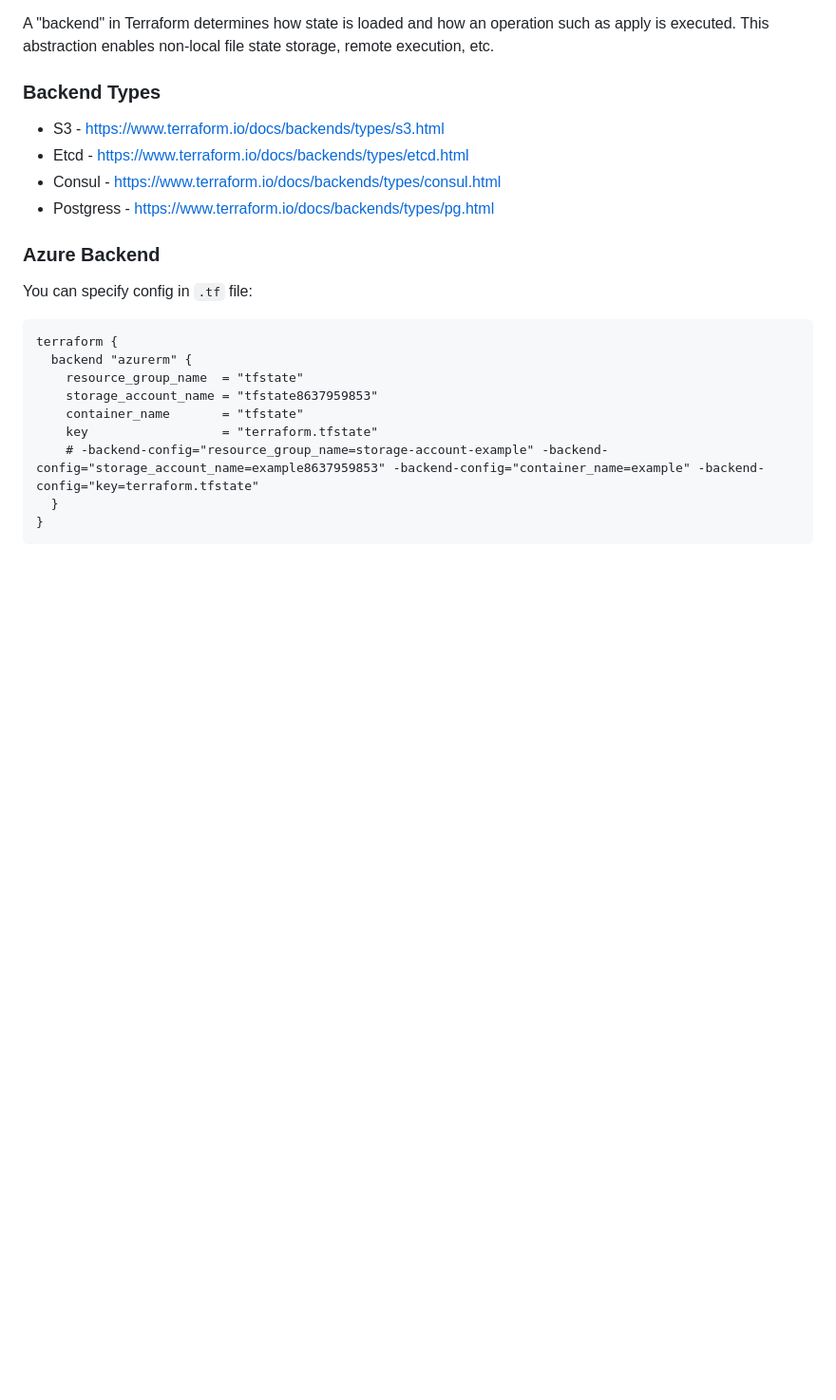
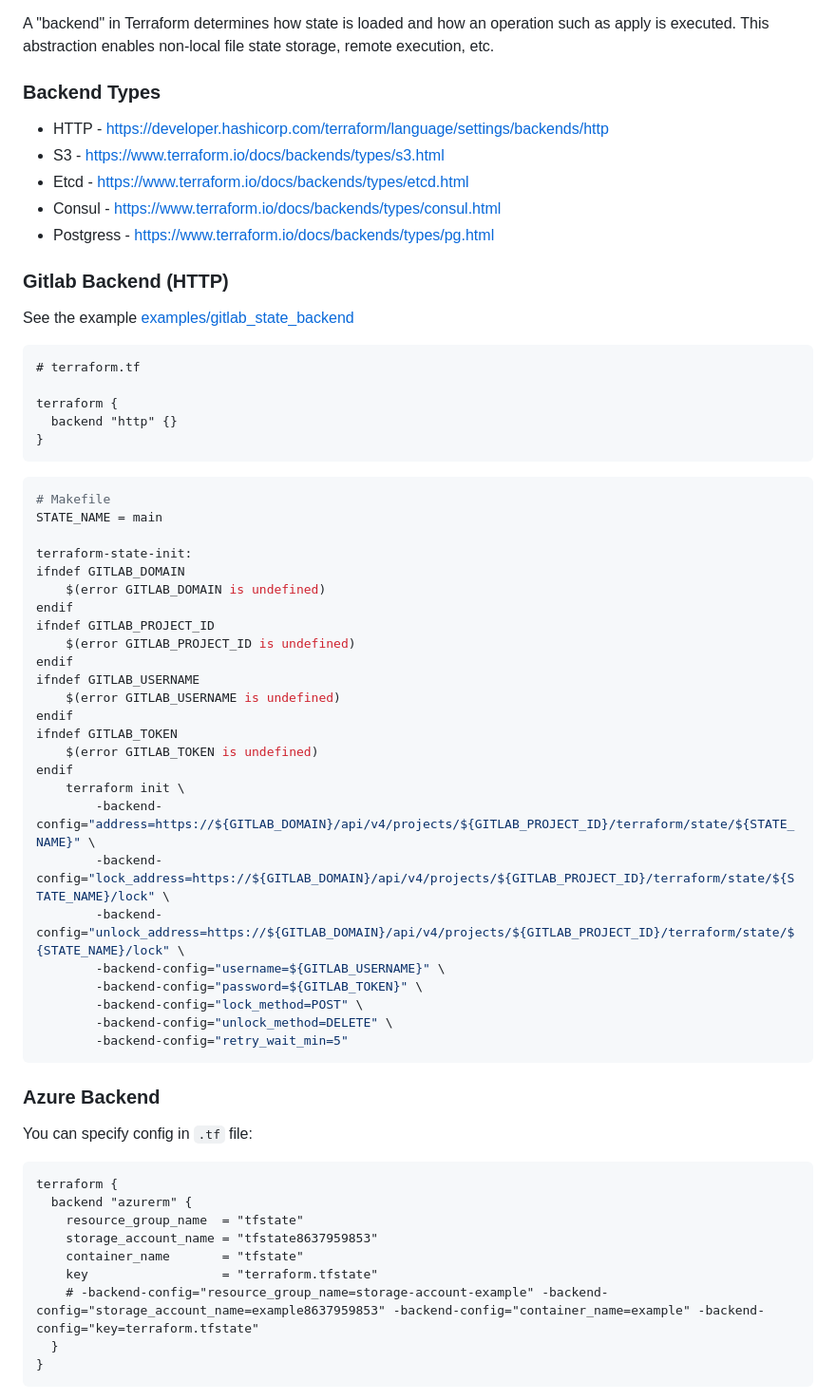
Before and after one commit to ondrejsika/terraform-training, a Markdown page: README.md, the part around the change. Shown at 95% size. Drawn GitHub-style; blank space fills up the shorter version.

Commit message:
feat(README): Add terraform state in gitlab #32

````diff
--- a/README.md
+++ b/README.md
@@ -727,10 +727,51 @@ A "backend" in Terraform determines how state is loaded and how an operation suc
 
 ### Backend Types
 
+- HTTP - https://developer.hashicorp.com/terraform/language/settings/backends/http
 - S3 - https://www.terraform.io/docs/backends/types/s3.html
 - Etcd - https://www.terraform.io/docs/backends/types/etcd.html
 - Consul - https://www.terraform.io/docs/backends/types/consul.html
 - Postgress - https://www.terraform.io/docs/backends/types/pg.html
+
+### Gitlab Backend (HTTP)
+
+See the example [examples/gitlab_state_backend](./examples/gitlab_state_backend)
+
+```tf
+# terraform.tf
+
+terraform {
+  backend "http" {}
+}
+```
+
+```Makefile
+# Makefile
+STATE_NAME = main
+
+terraform-state-init:
+ifndef GITLAB_DOMAIN
+	$(error GITLAB_DOMAIN is undefined)
+endif
+ifndef GITLAB_PROJECT_ID
+	$(error GITLAB_PROJECT_ID is undefined)
+endif
+ifndef GITLAB_USERNAME
+	$(error GITLAB_USERNAME is undefined)
+endif
+ifndef GITLAB_TOKEN
+	$(error GITLAB_TOKEN is undefined)
+endif
+	terraform init \
+		-backend-config="address=https://${GITLAB_DOMAIN}/api/v4/projects/${GITLAB_PROJECT_ID}/terraform/state/${STATE_NAME}" \
+		-backend-config="lock_address=https://${GITLAB_DOMAIN}/api/v4/projects/${GITLAB_PROJECT_ID}/terraform/state/${STATE_NAME}/lock" \
+		-backend-config="unlock_address=https://${GITLAB_DOMAIN}/api/v4/projects/${GITLAB_PROJECT_ID}/terraform/state/${STATE_NAME}/lock" \
+		-backend-config="username=${GITLAB_USERNAME}" \
+		-backend-config="password=${GITLAB_TOKEN}" \
+		-backend-config="lock_method=POST" \
+		-backend-config="unlock_method=DELETE" \
+		-backend-config="retry_wait_min=5"
+```
 
 ### Azure Backend
 
````
